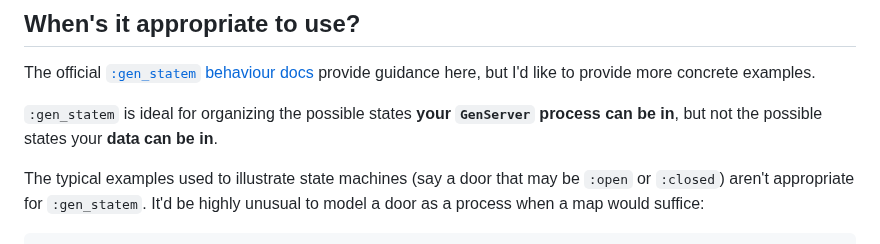
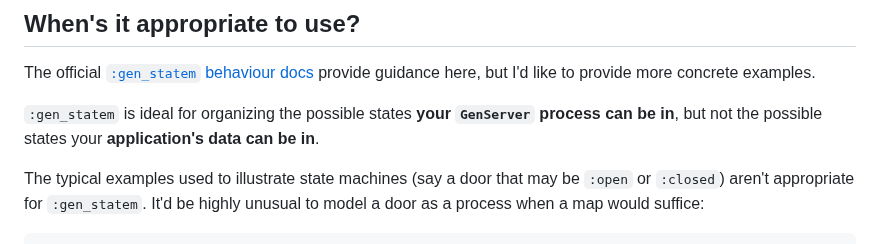
Before and after one commit to Moosieus/blog, a Markdown page: blog/gen_statem_in_context.md, the part around the change. Drawn GitHub-style.

Commit message:
clarify sentence

````diff
--- a/blog/gen_statem_in_context.md
+++ b/blog/gen_statem_in_context.md
@@ -38,7 +38,7 @@ We gain the following amenities:
 ## When's it appropriate to use?
 The official [`:gen_statem` behaviour docs](https://www.erlang.org/doc/design_principles/statem#when-to-use-gen_statem) provide guidance here, but I'd like to provide more concrete examples.
 
-`:gen_statem` is ideal for organizing the possible states **your `GenServer` process can be in**, but not the possible states your **data can be in**.
+`:gen_statem` is ideal for organizing the possible states **your `GenServer` process can be in**, but not the possible states your **application's data can be in**.
 
 The typical examples used to illustrate state machines (say a door that may be `:open` or `:closed`) aren't appropriate for `:gen_statem`. It'd be highly unusual to model a door as a process when a map would suffice:
 ```elixir
````
